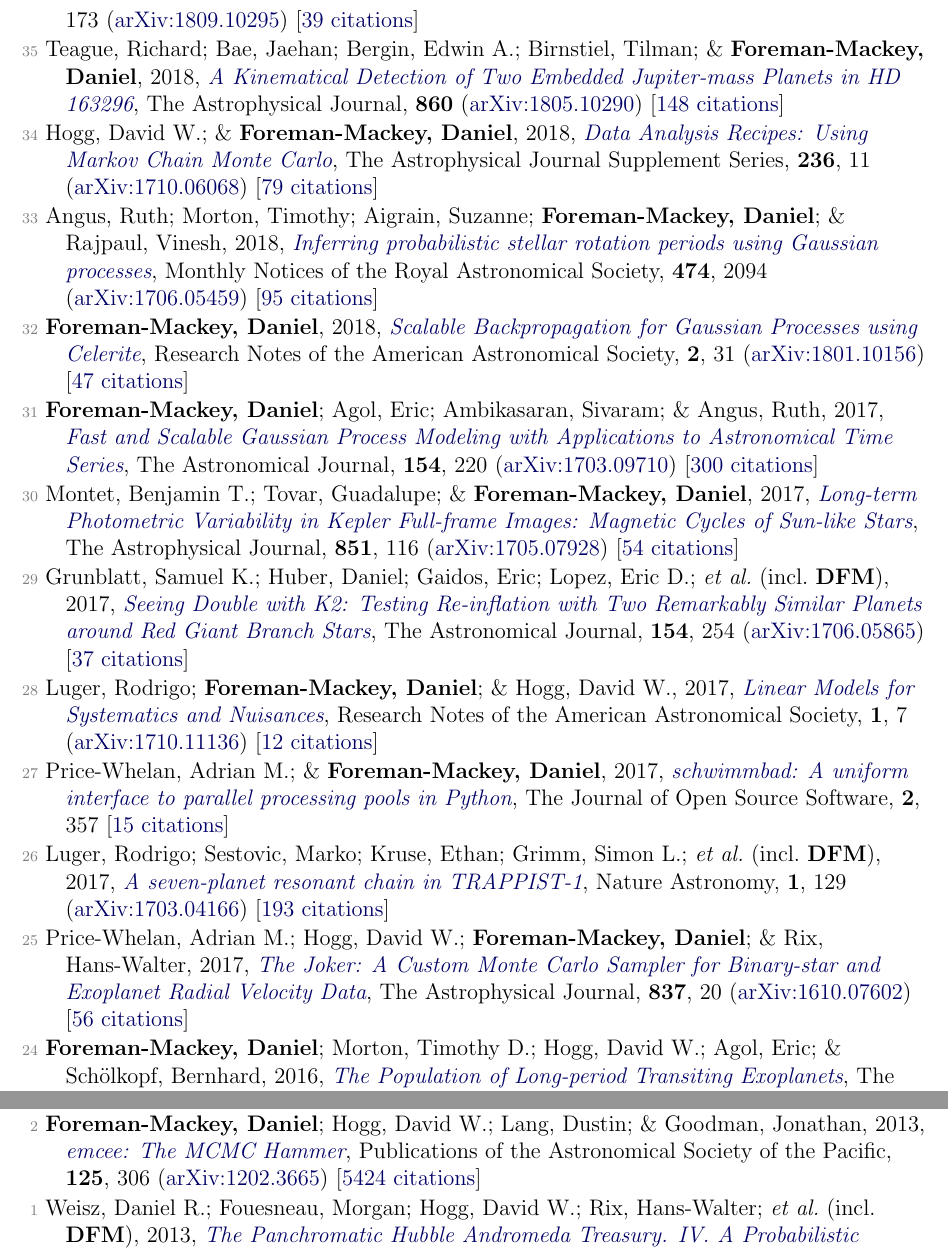
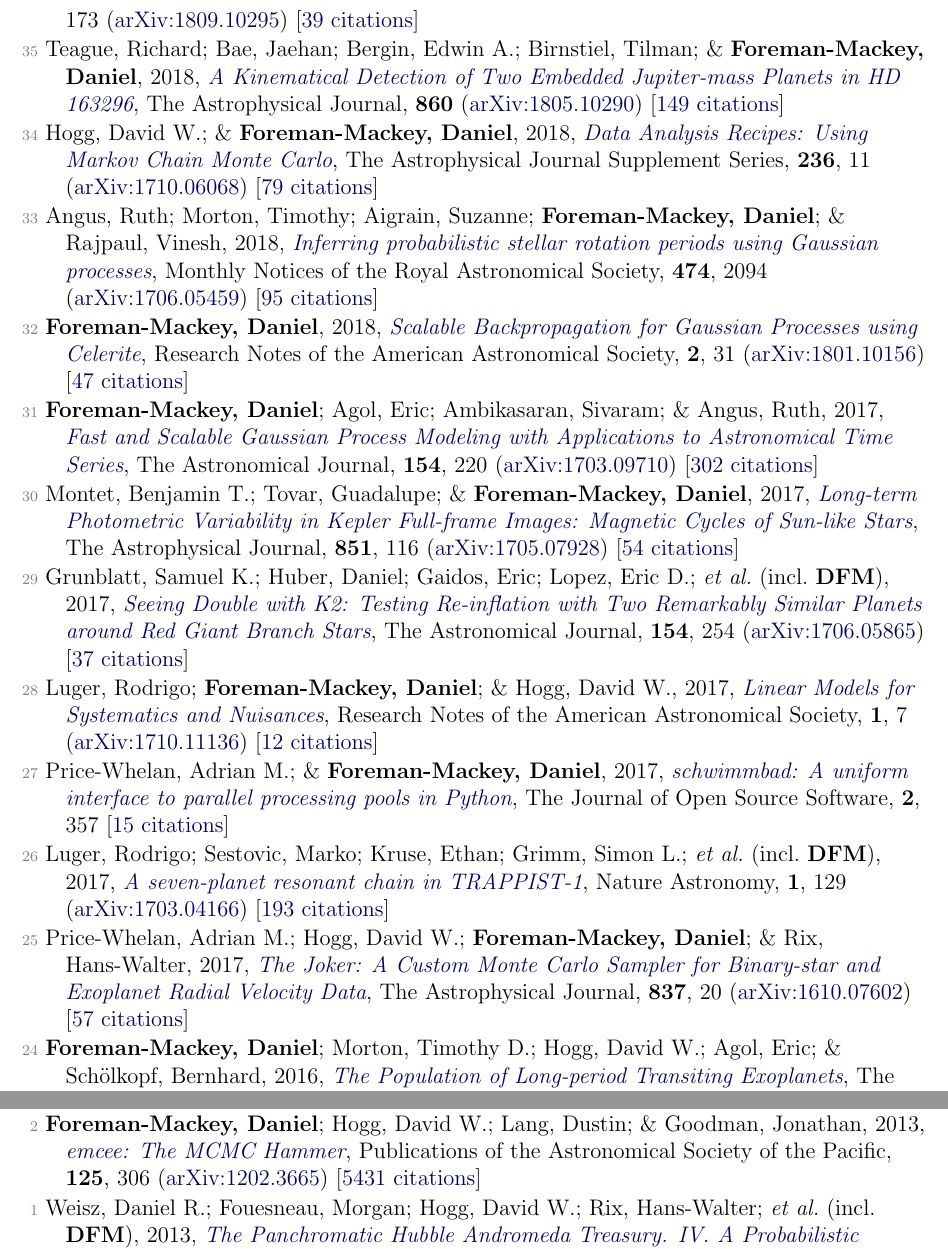
Before and after one commit to dfm/cv, a LaTeX document (tex/pubs.tex, which reads tex/pubs_ref.tex): two parts of pages 4 and 6 of 7, joined at a grey line, cut so that both start at the same text. Compiled offline with pdfLaTeX.

Commit message:
updating data

```diff
--- a/tex/pubs_ref.tex
+++ b/tex/pubs_ref.tex
@@ -76,7 +76,7 @@
 
 \item[{\color{numcolor}\scriptsize36}] Teague, Richard; \& \textbf{Foreman-Mackey, Daniel}, 2018, \doi{10.3847/2515-5172/aae265}{A Robust Method to Measure Centroids of Spectral Lines}, Research Notes of the American Astronomical Society, \textbf{2}, 173 (\arxiv{1809.10295}) [\href{https://ui.adsabs.harvard.edu/abs/2018RNAAS...2..173T}{39 citations}]
 
-\item[{\color{numcolor}\scriptsize35}] Teague, Richard; Bae, Jaehan; Bergin, Edwin A.; Birnstiel, Tilman; \& \textbf{Foreman-Mackey, Daniel}, 2018, \doi{10.3847/2041-8213/aac6d7}{A Kinematical Detection of Two Embedded Jupiter-mass Planets in HD 163296}, The Astrophysical Journal, \textbf{860} (\arxiv{1805.10290}) [\href{https://ui.adsabs.harvard.edu/abs/2018ApJ...860L..12T}{148 citations}]
+\item[{\color{numcolor}\scriptsize35}] Teague, Richard; Bae, Jaehan; Bergin, Edwin A.; Birnstiel, Tilman; \& \textbf{Foreman-Mackey, Daniel}, 2018, \doi{10.3847/2041-8213/aac6d7}{A Kinematical Detection of Two Embedded Jupiter-mass Planets in HD 163296}, The Astrophysical Journal, \textbf{860} (\arxiv{1805.10290}) [\href{https://ui.adsabs.harvard.edu/abs/2018ApJ...860L..12T}{149 citations}]
 
 \item[{\color{numcolor}\scriptsize34}] Hogg, David W.; \& \textbf{Foreman-Mackey, Daniel}, 2018, \doi{10.3847/1538-4365/aab76e}{Data Analysis Recipes: Using Markov Chain Monte Carlo}, The Astrophysical Journal Supplement Series, \textbf{236}, 11 (\arxiv{1710.06068}) [\href{https://ui.adsabs.harvard.edu/abs/2018ApJS..236...11H}{79 citations}]
 
@@ -84,7 +84,7 @@
 
 \item[{\color{numcolor}\scriptsize32}] \textbf{Foreman-Mackey, Daniel}, 2018, \doi{10.3847/2515-5172/aaaf6c}{Scalable Backpropagation for Gaussian Processes using Celerite}, Research Notes of the American Astronomical Society, \textbf{2}, 31 (\arxiv{1801.10156}) [\href{https://ui.adsabs.harvard.edu/abs/2018RNAAS...2...31F}{47 citations}]
 
-\item[{\color{numcolor}\scriptsize31}] \textbf{Foreman-Mackey, Daniel}; Agol, Eric; Ambikasaran, Sivaram; \& Angus, Ruth, 2017, \doi{10.3847/1538-3881/aa9332}{Fast and Scalable Gaussian Process Modeling with Applications to Astronomical Time Series}, The Astronomical Journal, \textbf{154}, 220 (\arxiv{1703.09710}) [\href{https://ui.adsabs.harvard.edu/abs/2017AJ....154..220F}{300 citations}]
+\item[{\color{numcolor}\scriptsize31}] \textbf{Foreman-Mackey, Daniel}; Agol, Eric; Ambikasaran, Sivaram; \& Angus, Ruth, 2017, \doi{10.3847/1538-3881/aa9332}{Fast and Scalable Gaussian Process Modeling with Applications to Astronomical Time Series}, The Astronomical Journal, \textbf{154}, 220 (\arxiv{1703.09710}) [\href{https://ui.adsabs.harvard.edu/abs/2017AJ....154..220F}{302 citations}]
 
 \item[{\color{numcolor}\scriptsize30}] Montet, Benjamin T.; Tovar, Guadalupe; \& \textbf{Foreman-Mackey, Daniel}, 2017, \doi{10.3847/1538-4357/aa9e00}{Long-term Photometric Variability in Kepler Full-frame Images: Magnetic Cycles of Sun-like Stars}, The Astrophysical Journal, \textbf{851}, 116 (\arxiv{1705.07928}) [\href{https://ui.adsabs.harvard.edu/abs/2017ApJ...851..116M}{54 citations}]
 
@@ -96,7 +96,7 @@
 
 \item[{\color{numcolor}\scriptsize26}] Luger, Rodrigo; Sestovic, Marko; Kruse, Ethan; Grimm, Simon L.; \etal\ (incl.\ \textbf{DFM}), 2017, \doi{10.1038/s41550-017-0129}{A seven-planet resonant chain in TRAPPIST-1}, Nature Astronomy, \textbf{1}, 129 (\arxiv{1703.04166}) [\href{https://ui.adsabs.harvard.edu/abs/2017NatAs...1E.129L}{193 citations}]
 
-\item[{\color{numcolor}\scriptsize25}] Price-Whelan, Adrian M.; Hogg, David W.; \textbf{Foreman-Mackey, Daniel}; \& Rix, Hans-Walter, 2017, \doi{10.3847/1538-4357/aa5e50}{The Joker: A Custom Monte Carlo Sampler for Binary-star and Exoplanet Radial Velocity Data}, The Astrophysical Journal, \textbf{837}, 20 (\arxiv{1610.07602}) [\href{https://ui.adsabs.harvard.edu/abs/2017ApJ...837...20P}{56 citations}]
+\item[{\color{numcolor}\scriptsize25}] Price-Whelan, Adrian M.; Hogg, David W.; \textbf{Foreman-Mackey, Daniel}; \& Rix, Hans-Walter, 2017, \doi{10.3847/1538-4357/aa5e50}{The Joker: A Custom Monte Carlo Sampler for Binary-star and Exoplanet Radial Velocity Data}, The Astrophysical Journal, \textbf{837}, 20 (\arxiv{1610.07602}) [\href{https://ui.adsabs.harvard.edu/abs/2017ApJ...837...20P}{57 citations}]
 
 \item[{\color{numcolor}\scriptsize24}] \textbf{Foreman-Mackey, Daniel}; Morton, Timothy D.; Hogg, David W.; Agol, Eric; \& Sch{\"o}lkopf, Bernhard, 2016, \doi{10.3847/0004-6256/152/6/206}{The Population of Long-period Transiting Exoplanets}, The Astronomical Journal, \textbf{152}, 206 (\arxiv{1607.08237}) [\href{https://ui.adsabs.harvard.edu/abs/2016AJ....152..206F}{64 citations}]
 
@@ -142,6 +142,6 @@
 
 \item[{\color{numcolor}\scriptsize3}] Brewer, Brendon J.; \textbf{Foreman-Mackey, Daniel}; \& Hogg, David W., 2013, \doi{10.1088/0004-6256/146/1/7}{Probabilistic Catalogs for Crowded Stellar Fields}, The Astronomical Journal, \textbf{146}, 7 (\arxiv{1211.5805}) [\href{https://ui.adsabs.harvard.edu/abs/2013AJ....146....7B}{33 citations}]
 
-\item[{\color{numcolor}\scriptsize2}] \textbf{Foreman-Mackey, Daniel}; Hogg, David W.; Lang, Dustin; \& Goodman, Jonathan, 2013, \doi{10.1086/670067}{emcee: The MCMC Hammer}, Publications of the Astronomical Society of the Pacific, \textbf{125}, 306 (\arxiv{1202.3665}) [\href{https://ui.adsabs.harvard.edu/abs/2013PASP..125..306F}{5424 citations}]
+\item[{\color{numcolor}\scriptsize2}] \textbf{Foreman-Mackey, Daniel}; Hogg, David W.; Lang, Dustin; \& Goodman, Jonathan, 2013, \doi{10.1086/670067}{emcee: The MCMC Hammer}, Publications of the Astronomical Society of the Pacific, \textbf{125}, 306 (\arxiv{1202.3665}) [\href{https://ui.adsabs.harvard.edu/abs/2013PASP..125..306F}{5431 citations}]
 
 \item[{\color{numcolor}\scriptsize1}] Weisz, Daniel R.; Fouesneau, Morgan; Hogg, David W.; Rix, Hans-Walter; \etal\ (incl.\ \textbf{DFM}), 2013, \doi{10.1088/0004-637X/762/2/123}{The Panchromatic Hubble Andromeda Treasury. IV. A Probabilistic Approach to Inferring the High-mass Stellar Initial Mass Function and Other Power-law Functions}, The Astrophysical Journal, \textbf{762}, 123 (\arxiv{1211.6105}) [\href{https://ui.adsabs.harvard.edu/abs/2013ApJ...762..123W}{30 citations}]
```
Also changed, not shown: tex/pubs_select.tex (+1 -1 lines), tex/pubs_summary.tex (+1 -1 lines), README.md, 1 other file.
